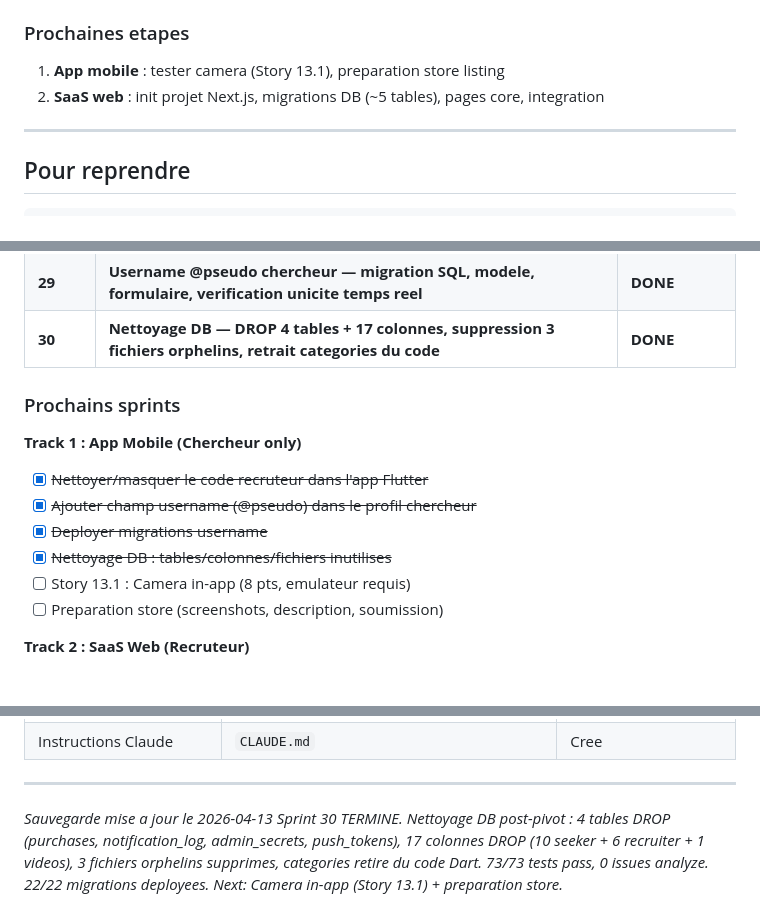
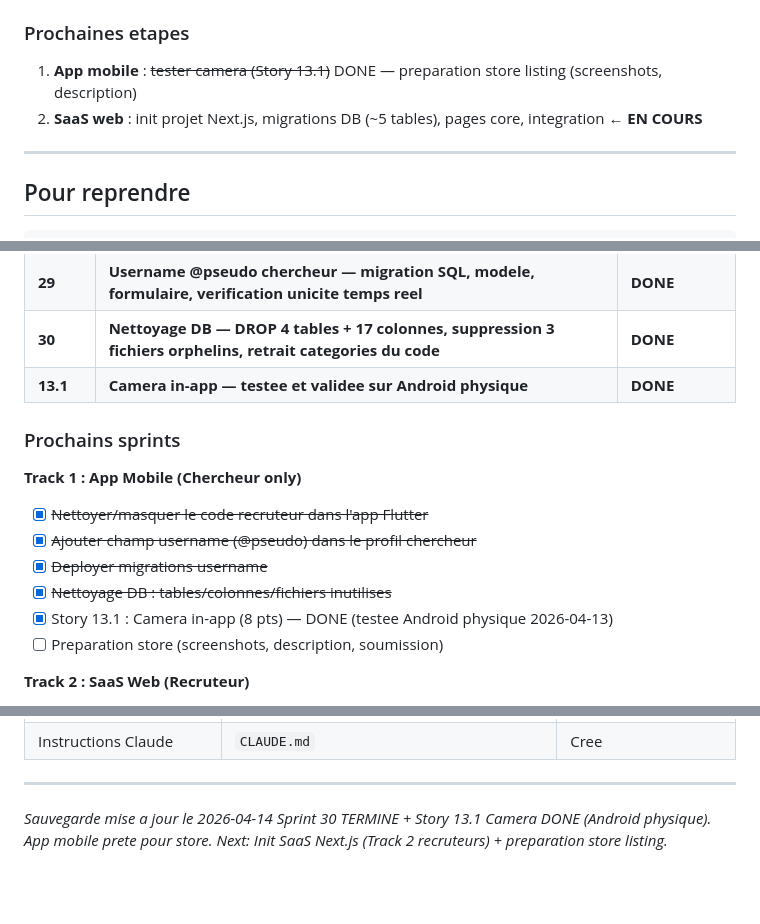
Before and after one commit to gzzadri11/Etoile-mobile-app, a Markdown page: _bmad-output/SESSION-RESUME.md, 3 parts joined by grey strips. GitHub-like rendering; blank space fills up the shorter version.

Commit message:
docs: Camera 13.1 DONE + mise a jour SESSION-RESUME pour Track 2 SaaS
Co-Authored-By: Claude Opus 4.6 <noreply@anthropic.com>

```diff
--- a/_bmad-output/SESSION-RESUME.md
+++ b/_bmad-output/SESSION-RESUME.md
@@ -30,8 +30,8 @@
 - Source brainstorming : `saas-etoile/` (47 idees, 4 phases)
 
 ### Prochaines etapes
-1. **App mobile** : tester camera (Story 13.1), preparation store listing
-2. **SaaS web** : init projet Next.js, migrations DB (~5 tables), pages core, integration
+1. **App mobile** : ~~tester camera (Story 13.1)~~ DONE — preparation store listing (screenshots, description)
+2. **SaaS web** : init projet Next.js, migrations DB (~5 tables), pages core, integration ← **EN COURS**
 
 ---
 
@@ -943,6 +943,7 @@ Les candidatures deviennent un acte simple en 1 clic (sans chat). Seul le recrut
 | **27** | **Nettoyage codebase — doc FR ~98 fichiers, suppression 725 lignes mortes, reduction debugPrints** | **DONE** |
 | **29** | **Username @pseudo chercheur — migration SQL, modele, formulaire, verification unicite temps reel** | **DONE** |
 | **30** | **Nettoyage DB — DROP 4 tables + 17 colonnes, suppression 3 fichiers orphelins, retrait categories du code** | **DONE** |
+| **13.1** | **Camera in-app — testee et validee sur Android physique** | **DONE** |
 
 ### Prochains sprints
 
@@ -951,7 +952,7 @@ Les candidatures deviennent un acte simple en 1 clic (sans chat). Seul le recrut
 - [x] ~~Ajouter champ username (@pseudo) dans le profil chercheur~~
 - [x] ~~Deployer migrations username~~
 - [x] ~~Nettoyage DB : tables/colonnes/fichiers inutilises~~
-- [ ] Story 13.1 : Camera in-app (8 pts, emulateur requis)
+- [x] Story 13.1 : Camera in-app (8 pts) — DONE (testee Android physique 2026-04-13)
 - [ ] Preparation store (screenshots, description, soumission)
 
 **Track 2 : SaaS Web (Recruteur)**
@@ -1013,5 +1014,5 @@ Les candidatures deviennent un acte simple en 1 clic (sans chat). Seul le recrut
 
 ---
 
-*Sauvegarde mise a jour le 2026-04-13*
-*Sprint 30 TERMINE. Nettoyage DB post-pivot : 4 tables DROP (purchases, notification_log, admin_secrets, push_tokens), 17 colonnes DROP (10 seeker + 6 recruiter + 1 videos), 3 fichiers orphelins supprimes, categories retire du code Dart. 73/73 tests pass, 0 issues analyze. 22/22 migrations deployees. Next: Camera in-app (Story 13.1) + preparation store.*
+*Sauvegarde mise a jour le 2026-04-14*
+*Sprint 30 TERMINE + Story 13.1 Camera DONE (Android physique). App mobile prete pour store. Next: Init SaaS Next.js (Track 2 recruteurs) + preparation store listing.*
```
Also changed, not shown: other parts of _bmad-output/SESSION-RESUME.md (+1 -1 lines).
